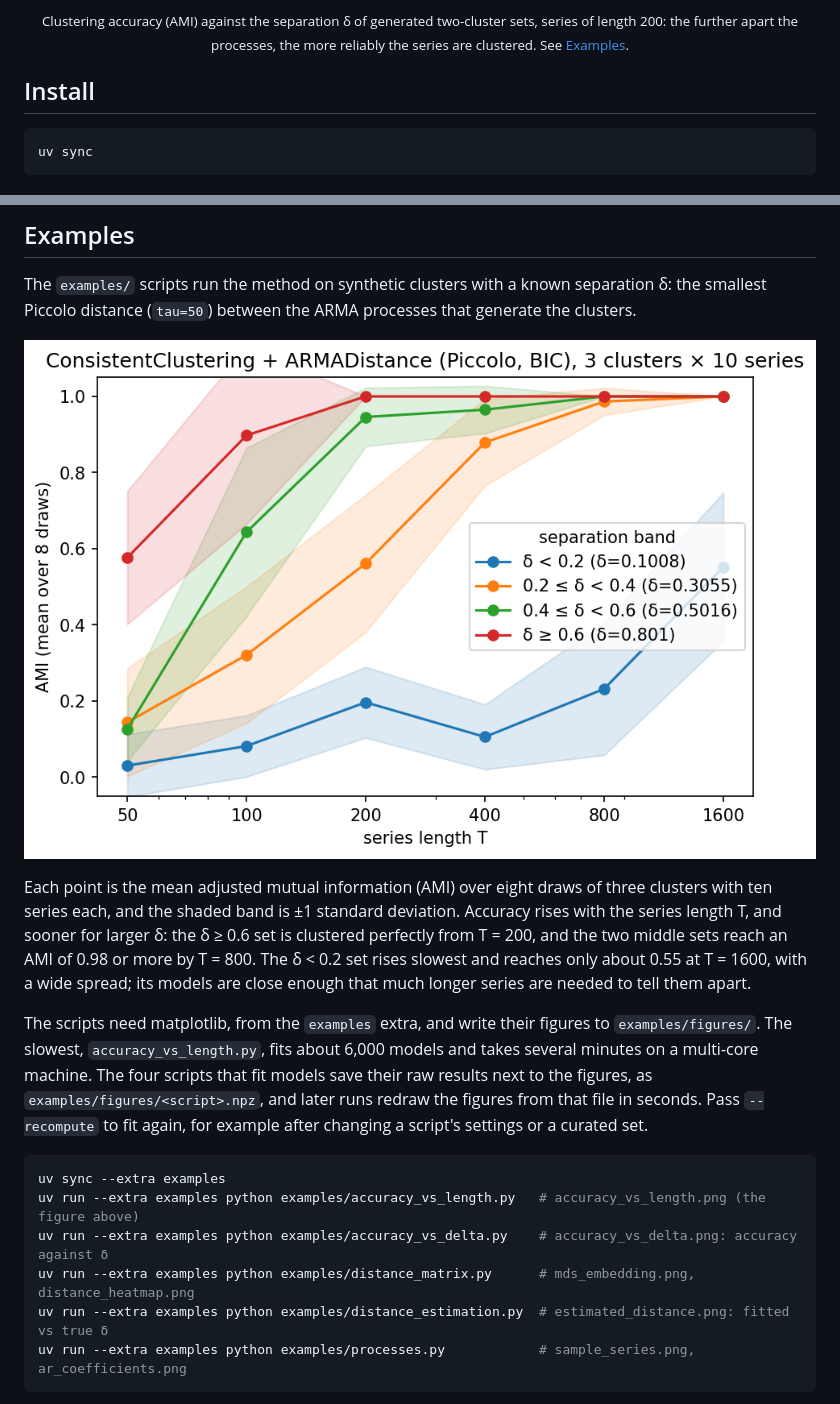
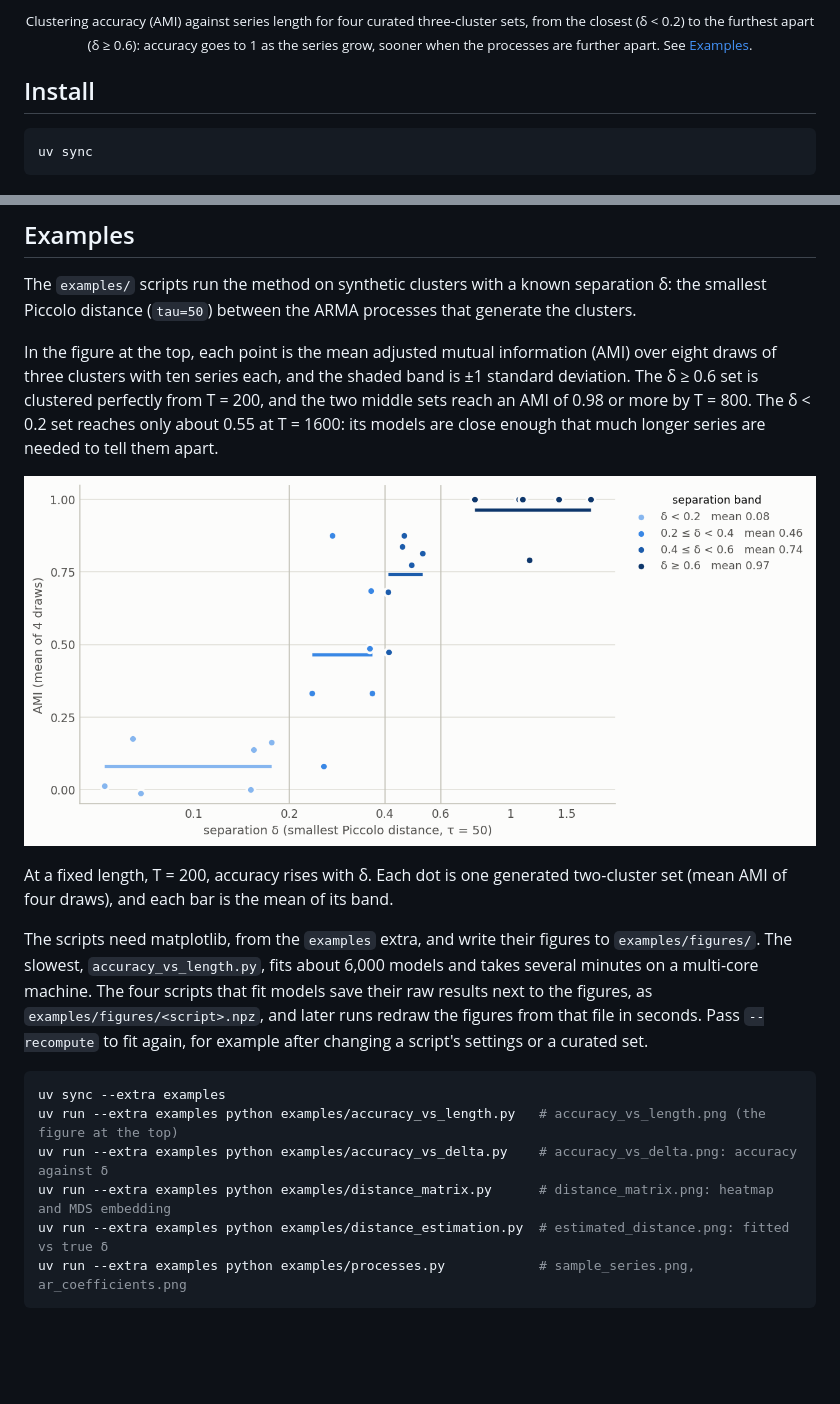
Before and after one commit to garikdza/arimaclust, a Markdown page: README.md, 2 parts joined by grey strips. Drawn GitHub-style; pictures changed too: examples/figures/accuracy_vs_length.png; blank space fills up the shorter version.

Commit message:
docs: lead the README with the accuracy-vs-length figure
Accuracy rising to 1 with series length is the consistency result the
package is about, so that figure now opens the README. The
accuracy-vs-delta figure moves to the Examples section, where it shows
the effect of δ at a fixed length. The run commands name the new
distance_matrix.png.

````diff
--- a/README.md
+++ b/README.md
@@ -17,7 +17,7 @@ the maximum orders and the number of clusters are known, this procedure is weakl
 </p>
-<p align="center"><sub>Clustering accuracy (AMI) against the separation δ of generated two-cluster sets, series of
-length 200: the further apart the processes, the more reliably the series are clustered. See
-<a href="#examples">Examples</a>.</sub></p>
+<p align="center"><sub>Clustering accuracy (AMI) against series length for four curated three-cluster sets, from the
+closest (δ &lt; 0.2) to the furthest apart (δ ≥ 0.6): accuracy goes to 1 as the series grow, sooner when the
+processes are further apart. See <a href="#examples">Examples</a>.</sub></p>
 
 ## Install
 
@@ -50,13 +50,15 @@ cluster a ready distance matrix instead.
 The `examples/` scripts run the method on synthetic clusters with a known separation δ: the smallest Piccolo
 distance (`tau=50`) between the ARMA processes that generate the clusters.
 
-![Clustering accuracy rising with series length, faster for larger δ](examples/figures/accuracy_vs_length.png)
+In the figure at the top, each point is the mean adjusted mutual information (AMI) over eight draws of three
+clusters with ten series each, and the shaded band is ±1 standard deviation. The δ ≥ 0.6 set is clustered perfectly
+from T = 200, and the two middle sets reach an AMI of 0.98 or more by T = 800. The δ < 0.2 set reaches only about
+0.55 at T = 1600: its models are close enough that much longer series are needed to tell them apart.
 
-Each point is the mean adjusted mutual information (AMI) over eight draws of three clusters with ten series each,
-and the shaded band is ±1 standard deviation. Accuracy rises with the series length T, and sooner for larger δ: the
-δ ≥ 0.6 set is clustered perfectly from T = 200, and the two middle sets reach an AMI of 0.98 or more by T = 800.
-The δ < 0.2 set rises slowest and reaches only about 0.55 at T = 1600, with a wide spread; its models are close
-enough that much longer series are needed to tell them apart.
+![Clustering accuracy rising with the separation δ between the processes, at series length 200](examples/figures/accuracy_vs_delta.png)
+
+At a fixed length, T = 200, accuracy rises with δ. Each dot is one generated two-cluster set (mean AMI of four
+draws), and each bar is the mean of its band.
 
 The scripts need matplotlib, from the `examples` extra, and write their figures to `examples/figures/`. The
 slowest, `accuracy_vs_length.py`, fits about 6,000 models and takes several minutes on a multi-core machine.
@@ -66,9 +68,9 @@ a script's settings or a curated set.
 
 ```bash
 uv sync --extra examples
-uv run --extra examples python examples/accuracy_vs_length.py   # accuracy_vs_length.png (the figure above)
+uv run --extra examples python examples/accuracy_vs_length.py   # accuracy_vs_length.png (the figure at the top)
 uv run --extra examples python examples/accuracy_vs_delta.py    # accuracy_vs_delta.png: accuracy against δ
-uv run --extra examples python examples/distance_matrix.py      # mds_embedding.png, distance_heatmap.png
+uv run --extra examples python examples/distance_matrix.py      # distance_matrix.png: heatmap and MDS embedding
 uv run --extra examples python examples/distance_estimation.py  # estimated_distance.png: fitted vs true δ
 uv run --extra examples python examples/processes.py            # sample_series.png, ar_coefficients.png
 ```
````
Also changed, not shown: other parts of README.md (+2 -2 lines), CLAUDE.md (+1 -1 lines).
